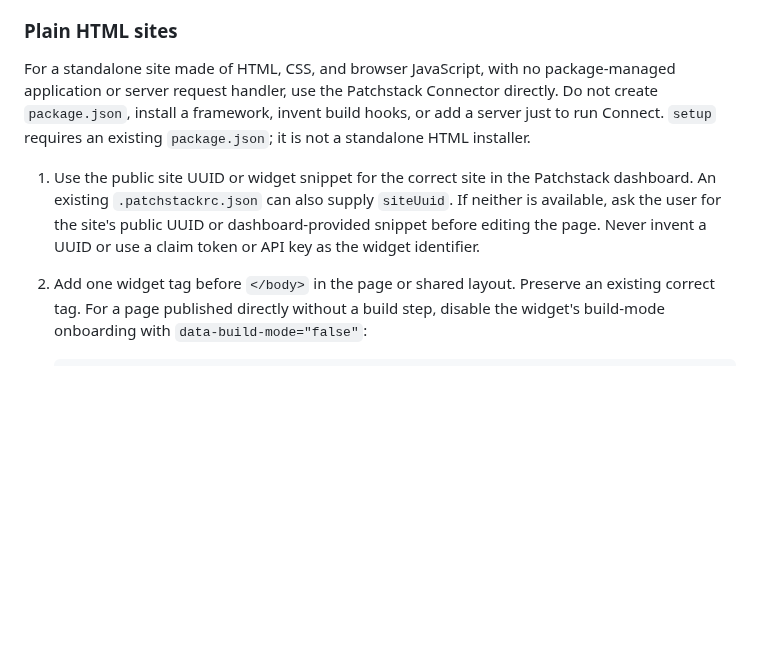
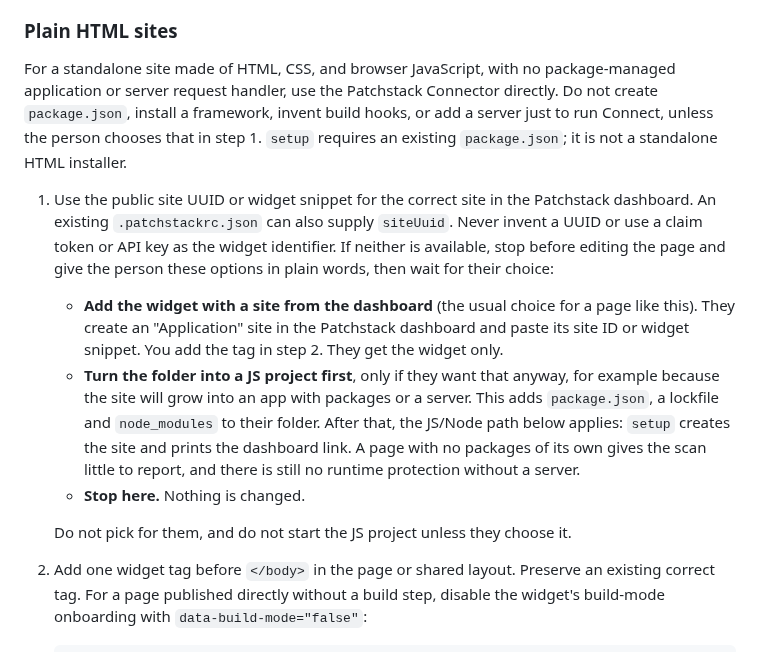
Before and after one commit to patchstack/connect, a Markdown page: AGENT-INSTALL.md, the part around the change. Drawn GitHub-style; blank space fills up the shorter version.

Commit message:
Offer choices when a plain HTML site has no site ID
When a plain HTML folder has no site ID from the dashboard or
.patchstackrc.json, the agent now gives the person three options and
waits: add the widget with a dashboard site, turn the folder into a JS
project if they want that anyway, or stop. Before, it could only ask
for the site ID and stop.

Co-Authored-By: Claude Opus 5.5 (1M context) <noreply@anthropic.com>

````diff
--- a/AGENT-INSTALL.md
+++ b/AGENT-INSTALL.md
@@ -8,9 +8,15 @@ Use the package setup flow below for an existing JS/Node application. Work in it
 
 ### Plain HTML sites
 
-For a standalone site made of HTML, CSS, and browser JavaScript, with no package-managed application or server request handler, use the Patchstack Connector directly. Do not create `package.json`, install a framework, invent build hooks, or add a server just to run Connect. `setup` requires an existing `package.json`; it is not a standalone HTML installer.
+For a standalone site made of HTML, CSS, and browser JavaScript, with no package-managed application or server request handler, use the Patchstack Connector directly. Do not create `package.json`, install a framework, invent build hooks, or add a server just to run Connect, unless the person chooses that in step 1. `setup` requires an existing `package.json`; it is not a standalone HTML installer.
 
-1. Use the public site UUID or widget snippet for the correct site in the Patchstack dashboard. An existing `.patchstackrc.json` can also supply `siteUuid`. If neither is available, ask the user for the site's public UUID or dashboard-provided snippet before editing the page. Never invent a UUID or use a claim token or API key as the widget identifier.
+1. Use the public site UUID or widget snippet for the correct site in the Patchstack dashboard. An existing `.patchstackrc.json` can also supply `siteUuid`. Never invent a UUID or use a claim token or API key as the widget identifier. If neither is available, stop before editing the page and give the person these options in plain words, then wait for their choice:
+
+   - **Add the widget with a site from the dashboard** (the usual choice for a page like this). They create an "Application" site in the Patchstack dashboard and paste its site ID or widget snippet. You add the tag in step 2. They get the widget only.
+   - **Turn the folder into a JS project first**, only if they want that anyway, for example because the site will grow into an app with packages or a server. This adds `package.json`, a lockfile and `node_modules` to their folder. After that, the JS/Node path below applies: `setup` creates the site and prints the dashboard link. A page with no packages of its own gives the scan little to report, and there is still no runtime protection without a server.
+   - **Stop here.** Nothing is changed.
+
+   Do not pick for them, and do not start the JS project unless they choose it.
 2. Add one widget tag before `</body>` in the page or shared layout. Preserve an existing correct tag. For a page published directly without a build step, disable the widget's build-mode onboarding with `data-build-mode="false"`:
 
    ```html
````
